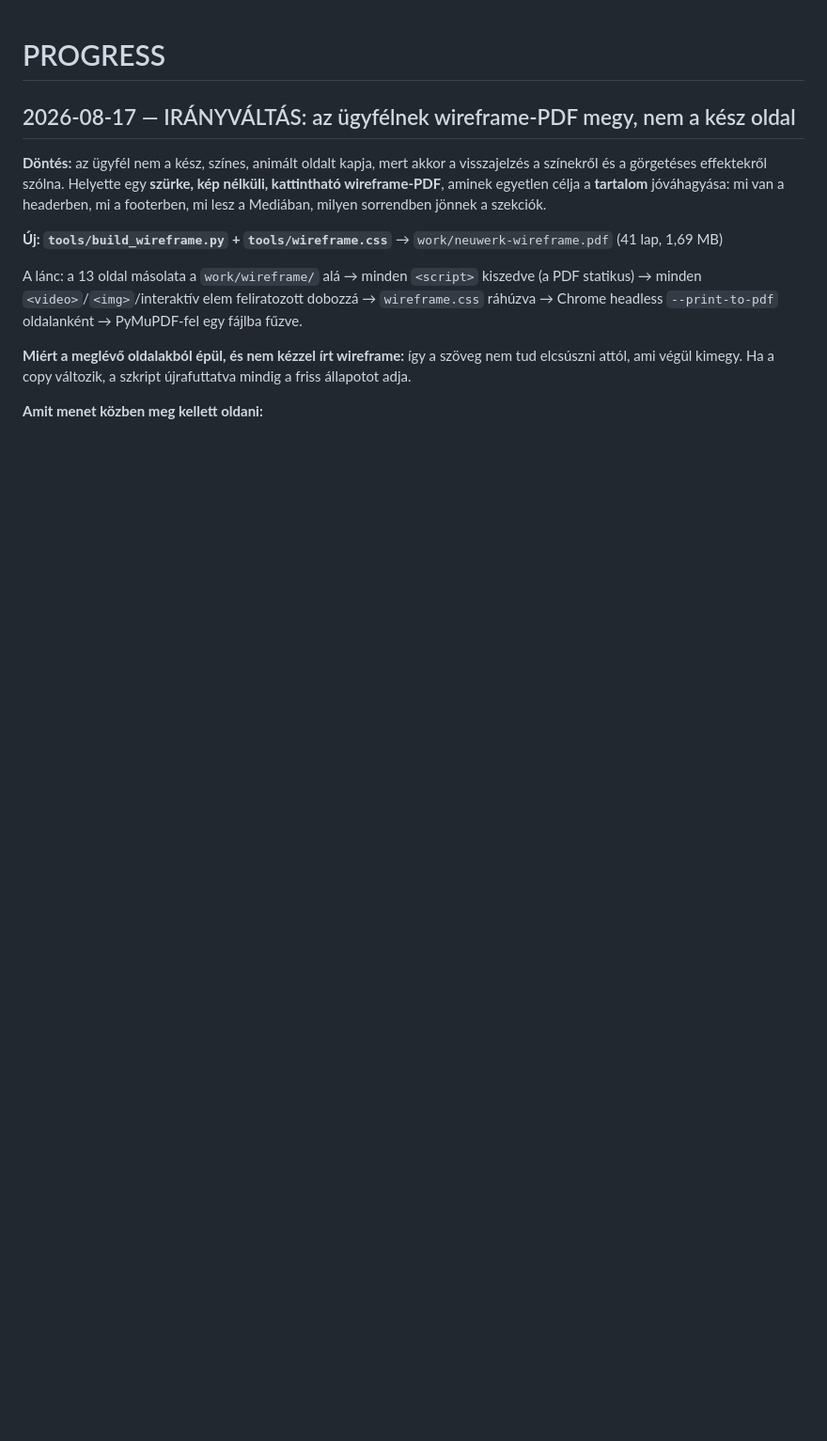
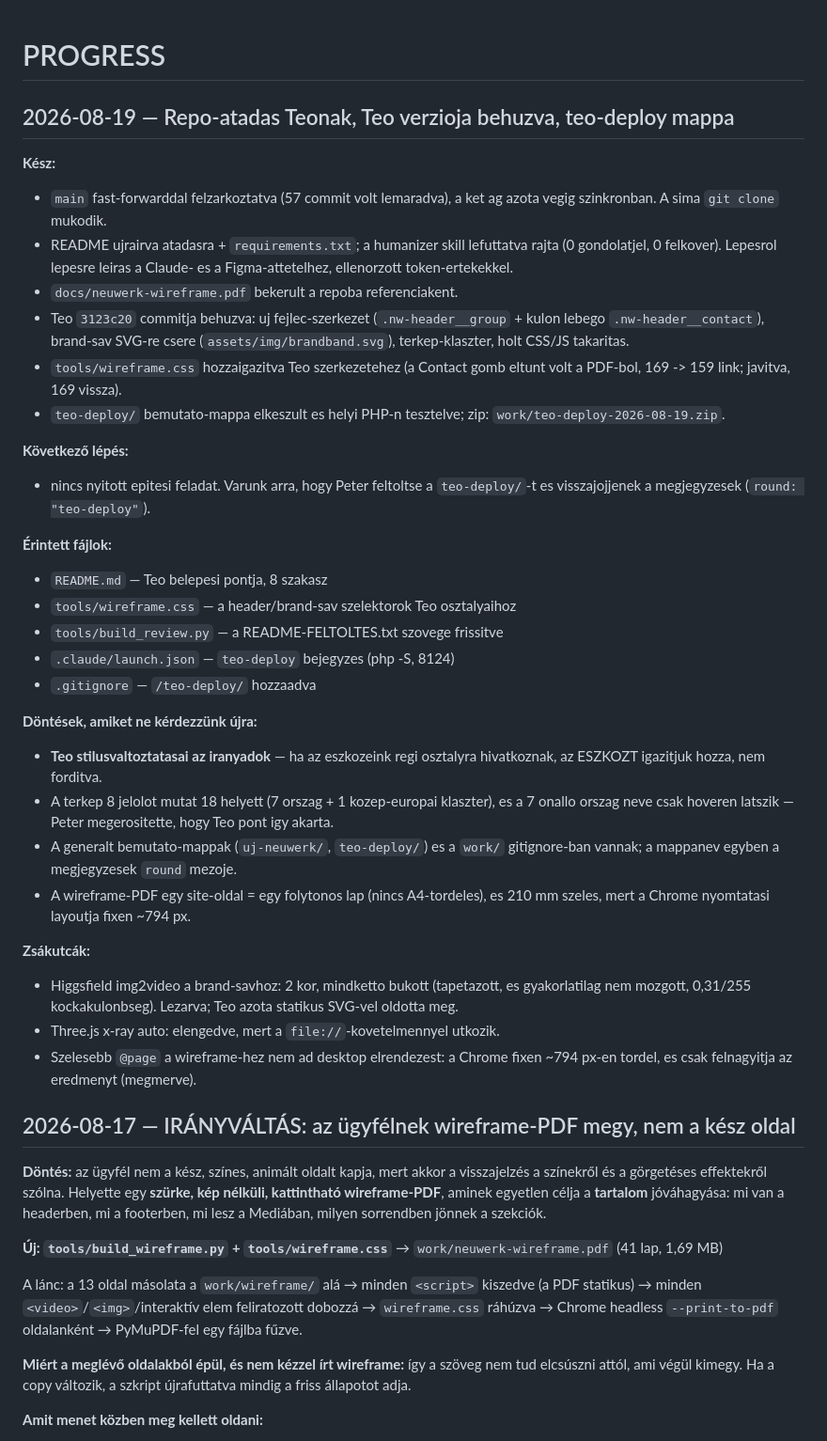
Before and after one commit to Hello-agency-hun/neuwerk, a Markdown page: PROGRESS.md, the part around the change. Shown at 94% size. Rendered like a GitHub page; blank space fills up the shorter version.

Commit message:
docs: atado jegyzet a 2026-08-19-i korrol
Repo-atadas Teonak, a main felzarkoztatasa, Teo 3123c20 commitjanak
behuzasa, a wireframe-reteg hozzaigazitasa es a teo-deploy mappa.

Co-Authored-By: Claude Opus 5 <noreply@anthropic.com>

```diff
--- a/PROGRESS.md
+++ b/PROGRESS.md
@@ -1,4 +1,51 @@
 # PROGRESS
+
+## 2026-08-19 — Repo-atadas Teonak, Teo verzioja behuzva, teo-deploy mappa
+
+**Kész:**
+- `main` fast-forwarddal felzarkoztatva (57 commit volt lemaradva), a ket ag
+  azota vegig szinkronban. A sima `git clone` mukodik.
+- README ujrairva atadasra + `requirements.txt`; a humanizer skill lefuttatva
+  rajta (0 gondolatjel, 0 felkover). Lepesrol lepesre leiras a Claude- es a
+  Figma-attetelhez, ellenorzott token-ertekekkel.
+- `docs/neuwerk-wireframe.pdf` bekerult a repoba referenciakent.
+- Teo `3123c20` commitja behuzva: uj fejlec-szerkezet (`.nw-header__group` +
+  kulon lebego `.nw-header__contact`), brand-sav SVG-re csere
+  (`assets/img/brandband.svg`), terkep-klaszter, holt CSS/JS takaritas.
+- `tools/wireframe.css` hozzaigazitva Teo szerkezetehez (a Contact gomb
+  eltunt volt a PDF-bol, 169 -> 159 link; javitva, 169 vissza).
+- `teo-deploy/` bemutato-mappa elkeszult es helyi PHP-n tesztelve;
+  zip: `work/teo-deploy-2026-08-19.zip`.
+
+**Következő lépés:**
+- nincs nyitott epitesi feladat. Varunk arra, hogy Peter feltoltse a
+  `teo-deploy/`-t es visszajojjenek a megjegyzesek (`round: "teo-deploy"`).
+
+**Érintett fájlok:**
+- `README.md` — Teo belepesi pontja, 8 szakasz
+- `tools/wireframe.css` — a header/brand-sav szelektorok Teo osztalyaihoz
+- `tools/build_review.py` — a README-FELTOLTES.txt szovege frissitve
+- `.claude/launch.json` — `teo-deploy` bejegyzes (php -S, 8124)
+- `.gitignore` — `/teo-deploy/` hozzaadva
+
+**Döntések, amiket ne kérdezzünk újra:**
+- **Teo stilusvaltoztatasai az iranyadok** — ha az eszkozeink regi osztalyra
+  hivatkoznak, az ESZKOZT igazitjuk hozza, nem forditva.
+- A terkep 8 jelolot mutat 18 helyett (7 orszag + 1 kozep-europai klaszter),
+  es a 7 onallo orszag neve csak hoveren latszik — Peter megerositette, hogy
+  Teo pont igy akarta.
+- A generalt bemutato-mappak (`uj-neuwerk/`, `teo-deploy/`) es a `work/`
+  gitignore-ban vannak; a mappanev egyben a megjegyzesek `round` mezoje.
+- A wireframe-PDF egy site-oldal = egy folytonos lap (nincs A4-tordeles), es
+  210 mm szeles, mert a Chrome nyomtatasi layoutja fixen ~794 px.
+
+**Zsákutcák:**
+- Higgsfield img2video a brand-savhoz: 2 kor, mindketto bukott (tapetazott,
+  es gyakorlatilag nem mozgott, 0,31/255 kockakulonbseg). Lezarva; Teo azota
+  statikus SVG-vel oldotta meg.
+- Three.js x-ray auto: elengedve, mert a `file://`-kovetelmennyel utkozik.
+- Szelesebb `@page` a wireframe-hez nem ad desktop elrendezest: a Chrome
+  fixen ~794 px-en tordel, es csak felnagyitja az eredmenyt (megmerve).
 
 ## 2026-08-17 — IRÁNYVÁLTÁS: az ügyfélnek wireframe-PDF megy, nem a kész oldal
 
```
